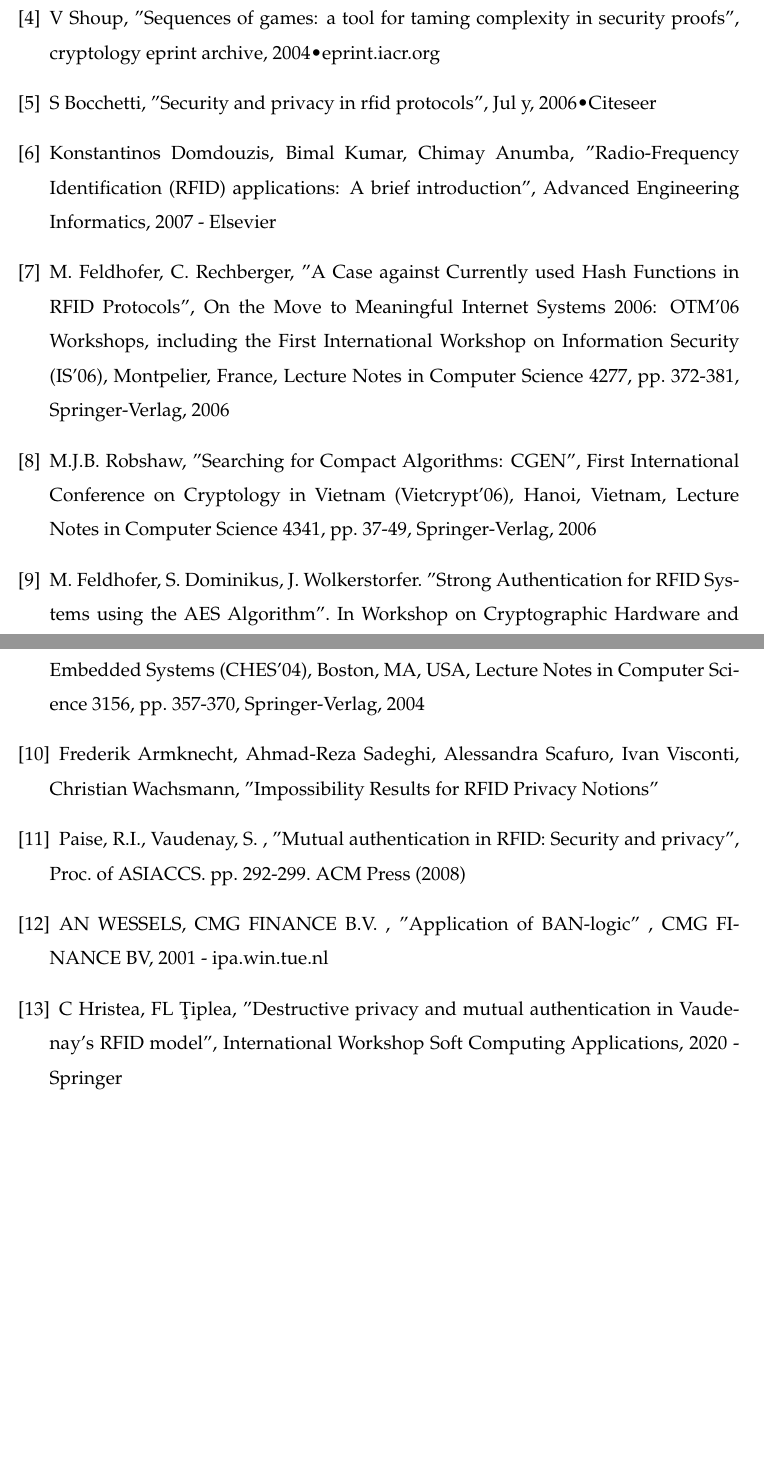
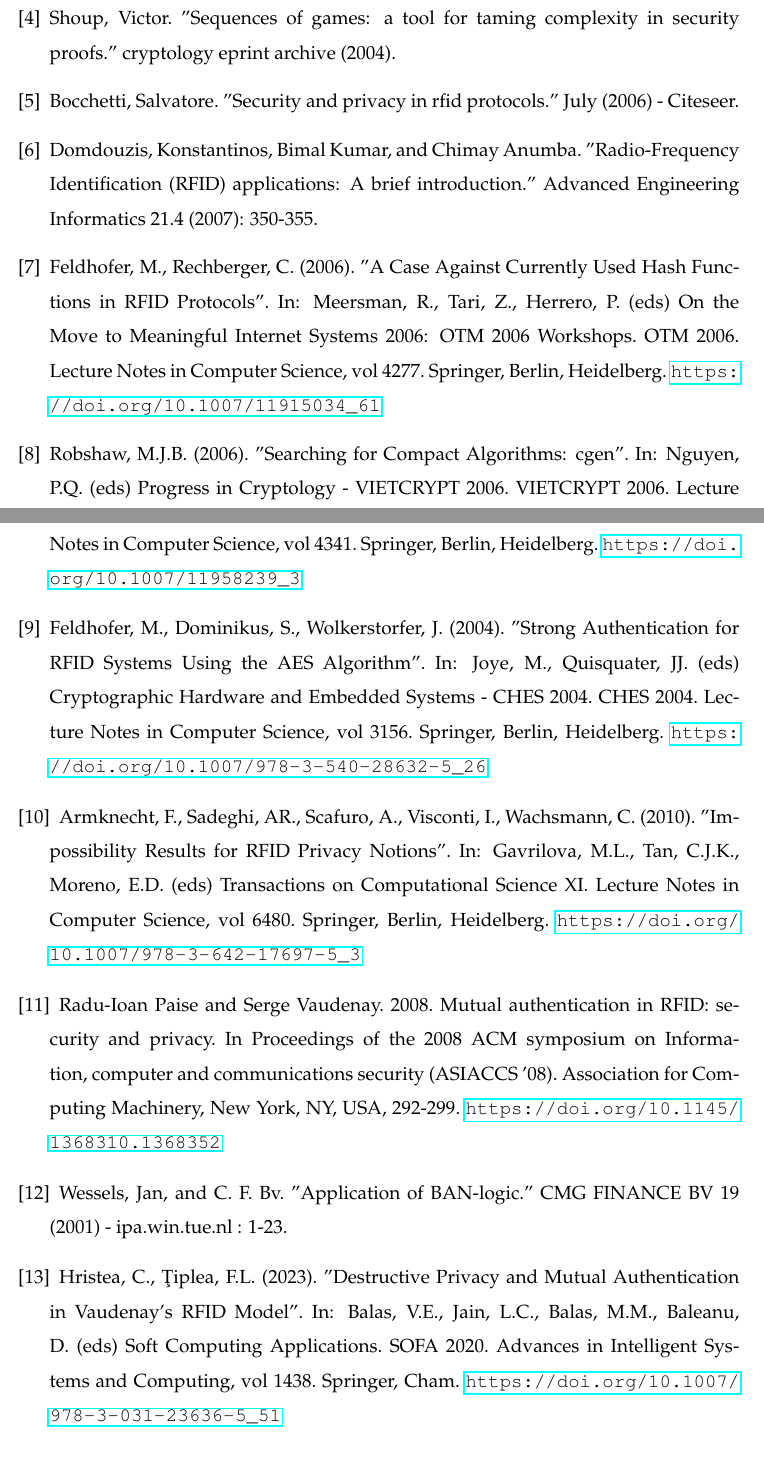
Before and after one commit to patrascanandrei/RFID_authentication_research, a LaTeX thesis (main.tex, which reads chapters/bibliography.tex): two parts of pages 49 and 50 of 50, joined at a grey line, cut so that both start at the same text. Compiled offline with pdfLaTeX.

Commit message:
spacing and bibliography

```diff
--- a/chapters/bibliography.tex
+++ b/chapters/bibliography.tex
@@ -14,32 +20,48 @@ Ferucio Laurenţiu Ţiplea, "Lessons to be Learned for a Good Design of Private
 
 \bibitem{Shoup}
-V Shoup, "Sequences of games: a tool for taming complexity in security proofs", cryptology eprint archive, 2004•eprint.iacr.org
+Shoup, Victor. "Sequences of games: a tool for taming complexity in security proofs." cryptology eprint archive (2004).
 
 \bibitem{Bocchetti}
-S Bocchetti, "Security and privacy in rfid protocols", Jul y, 2006•Citeseer
+Bocchetti, Salvatore. "Security and privacy in rfid protocols." July (2006) - Citeseer.
 
 \bibitem{Domdouzis}
-Konstantinos Domdouzis, Bimal Kumar, Chimay Anumba, "Radio-Frequency Identification (RFID) applications: A brief introduction", Advanced Engineering Informatics, 2007 - Elsevier
+Domdouzis, Konstantinos, Bimal Kumar, and Chimay Anumba. "Radio-Frequency Identification (RFID) applications: A brief introduction."
+Advanced Engineering Informatics 21.4 (2007): 350-355.
 
 \bibitem{Feldhofer}
-M. Feldhofer, C. Rechberger, "A Case against Currently used Hash Functions in RFID Protocols", On the Move to Meaningful Internet Systems 2006: OTM'06 Workshops, including the First International Workshop on Information Security (IS'06), Montpelier, France, Lecture Notes in Computer Science 4277, pp. 372-381, Springer-Verlag, 2006
+Feldhofer, M., Rechberger, C. (2006). "A Case Against Currently Used Hash Functions in RFID Protocols".
+In: Meersman, R., Tari, Z., Herrero, P. (eds) On the Move to Meaningful Internet Systems 2006: OTM 2006 Workshops. OTM 2006.
+Lecture Notes in Computer Science, vol 4277. Springer, Berlin, Heidelberg.
+\url{https://doi.org/10.1007/11915034_61}
 
 \bibitem{Robshaw}
-M.J.B. Robshaw, "Searching for Compact Algorithms: CGEN", First International Conference on Cryptology in Vietnam (Vietcrypt'06), Hanoi, Vietnam, Lecture Notes in Computer Science 4341, pp. 37-49, Springer-Verlag, 2006
+Robshaw, M.J.B. (2006). "Searching for Compact Algorithms: cgen".
+In: Nguyen, P.Q. (eds) Progress in Cryptology - VIETCRYPT 2006. VIETCRYPT 2006. Lecture Notes in Computer Science, vol 4341.
+Springer, Berlin, Heidelberg.
+\url{https://doi.org/10.1007/11958239_3}
 
 \bibitem{Feldhofer2}
-M. Feldhofer, S. Dominikus, J. Wolkerstorfer. "Strong Authentication for RFID Systems using the AES Algorithm". In Workshop on Cryptographic Hardware and Embedded Systems (CHES'04), Boston, MA, USA, Lecture Notes in Computer Science 3156, pp. 357-370, Springer-Verlag, 2004
+Feldhofer, M., Dominikus, S., Wolkerstorfer, J. (2004).
+"Strong Authentication for RFID Systems Using the AES Algorithm".
+In: Joye, M., Quisquater, JJ. (eds) Cryptographic Hardware and Embedded Systems - CHES 2004. CHES 2004. Lecture Notes in Computer Science,
+vol 3156. Springer, Berlin, Heidelberg. \url{https://doi.org/10.1007/978-3-540-28632-5_26}
 
 \bibitem{Impossibility_results}
-Frederik Armknecht, Ahmad-Reza Sadeghi, Alessandra Scafuro, Ivan Visconti, Christian Wachsmann, "Impossibility Results for RFID Privacy Notions"
+Armknecht, F., Sadeghi, AR., Scafuro, A., Visconti, I., Wachsmann, C. (2010).
+"Impossibility Results for RFID Privacy Notions". In: Gavrilova, M.L., Tan, C.J.K., Moreno, E.D. (eds) Transactions on Computational Science XI.
+Lecture Notes in Computer Science, vol 6480. Springer, Berlin, Heidelberg. \url{https://doi.org/10.1007/978-3-642-17697-5_3}
 
 \bibitem{PV model}
-Paise, R.I., Vaudenay, S. , "Mutual authentication in RFID: Security and privacy", Proc. of ASIACCS. pp. 292-299. ACM Press (2008)
+Radu-Ioan Paise and Serge Vaudenay. 2008. Mutual authentication in RFID: security and privacy. In Proceedings of the 2008 ACM symposium on
+Information, computer and communications security (ASIACCS '08). Association for Computing Machinery, New York, NY, USA, 292-299.
+\url{https://doi.org/10.1145/1368310.1368352}
 
 \bibitem{BAN logic}
-AN WESSELS, CMG FINANCE B.V. , "Application of BAN-logic" , CMG FINANCE BV, 2001 - ipa.win.tue.nl
+Wessels, Jan, and C. F. Bv. "Application of BAN-logic." CMG FINANCE BV 19 (2001) - ipa.win.tue.nl : 1-23.
 
 \bibitem{PUFs}
-C Hristea, FL Ţiplea, "Destructive privacy and mutual authentication in Vaudenay's RFID model",  International Workshop Soft Computing Applications, 2020 - Springer
+Hristea, C., Ţiplea, F.L. (2023). "Destructive Privacy and Mutual Authentication in Vaudenay's RFID Model".
+In: Balas, V.E., Jain, L.C., Balas, M.M., Baleanu, D. (eds) Soft Computing Applications. SOFA 2020.
+Advances in Intelligent Systems and Computing, vol 1438. Springer, Cham. \url{https://doi.org/10.1007/978-3-031-23636-5_51}
 
 \end{thebibliography}
```
Also changed, not shown: chapters/chapter3.tex (+26 -26 lines), main.tex (+0 -1 lines), main.pdf, chapters/bibliography.tex (12 more changed lines).
